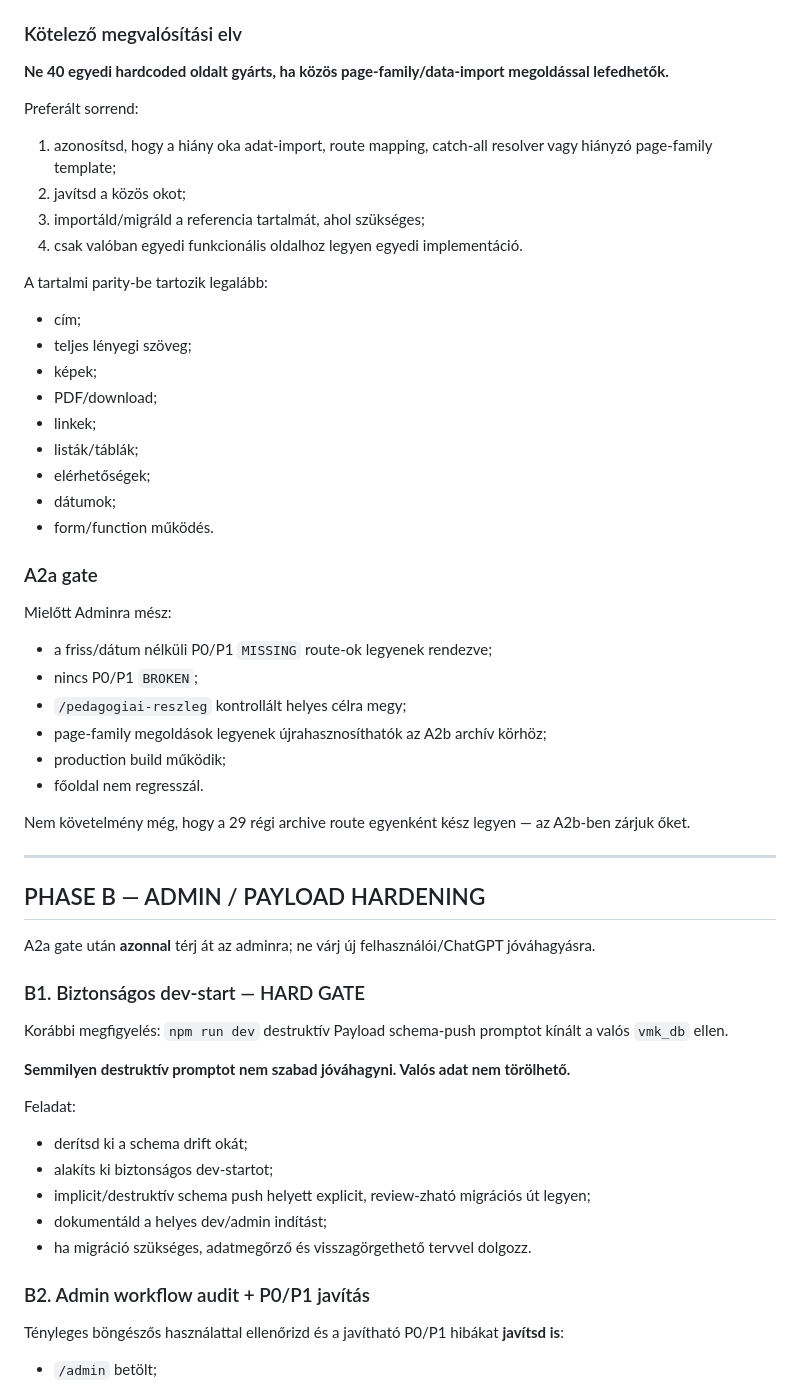
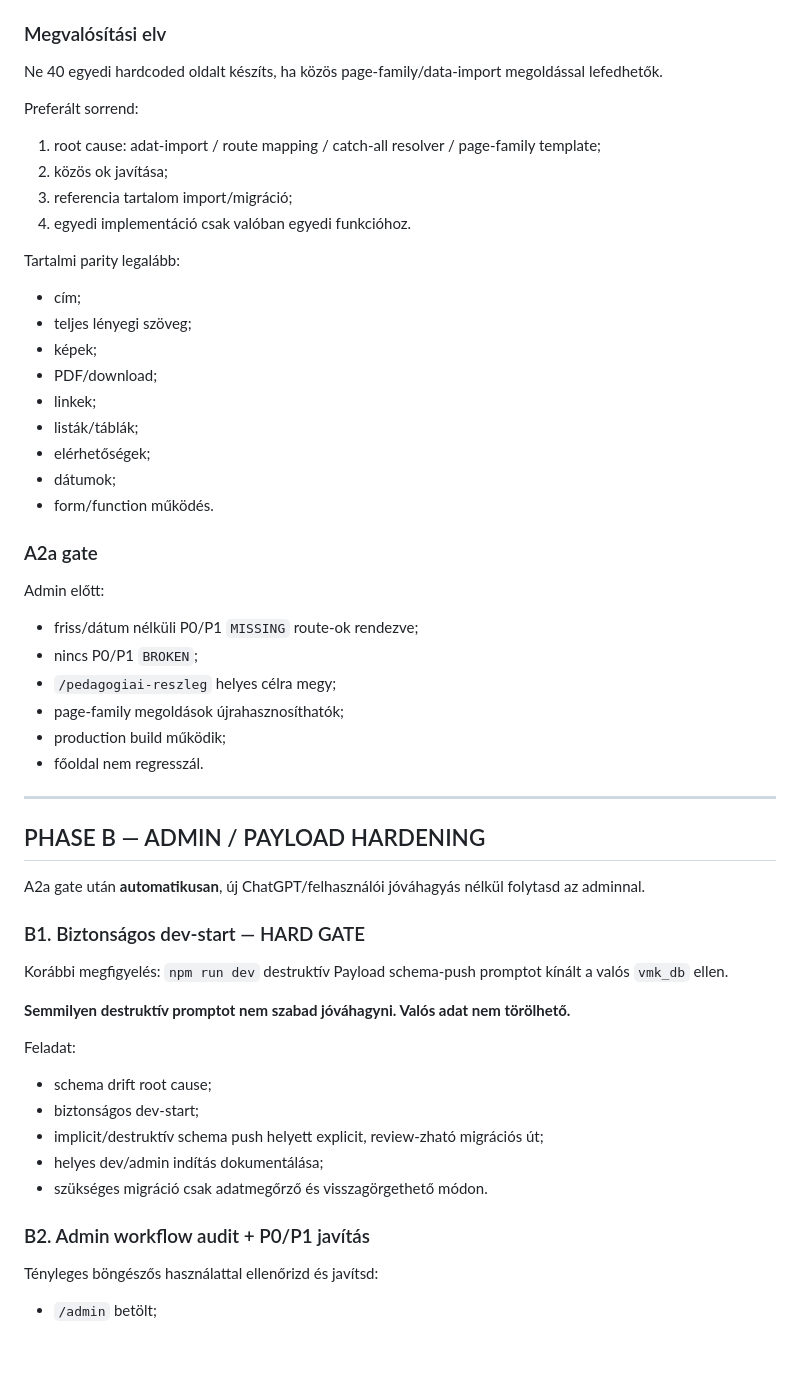
Before and after one commit to ggiaur/www-vmk, a Markdown page: COLLAB.md, the part around one of its changes. Rendered like a GitHub page; blank space fills up the shorter version.

```diff
--- a/COLLAB.md
+++ b/COLLAB.md
@@ -181,18 +243,18 @@ Elsőként a mátrix kb. **40 friss/dátum nélküli** MISSING route-ját rendez
 - `/wishbasket` és más valódi funkcionális/form oldalak;
 - hibás redirect/mapping, köztük `/pedagogiai-reszleg`.
 
-### Kötelező megvalósítási elv
+### Megvalósítási elv
 
-**Ne 40 egyedi hardcoded oldalt gyárts, ha közös page-family/data-import megoldással lefedhetők.**
+Ne 40 egyedi hardcoded oldalt készíts, ha közös page-family/data-import megoldással lefedhetők.
 
 Preferált sorrend:
 
-1. azonosítsd, hogy a hiány oka adat-import, route mapping, catch-all resolver vagy hiányzó page-family template;
-2. javítsd a közös okot;
-3. importáld/migráld a referencia tartalmát, ahol szükséges;
-4. csak valóban egyedi funkcionális oldalhoz legyen egyedi implementáció.
+1. root cause: adat-import / route mapping / catch-all resolver / page-family template;
+2. közös ok javítása;
+3. referencia tartalom import/migráció;
+4. egyedi implementáció csak valóban egyedi funkcióhoz.
 
-A tartalmi parity-be tartozik legalább:
+Tartalmi parity legalább:
 
 - cím;
 - teljes lényegi szöveg;
@@ -206,22 +268,20 @@ A tartalmi parity-be tartozik legalább:
 
 ### A2a gate
 
-Mielőtt Adminra mész:
+Admin előtt:
 
-- a friss/dátum nélküli P0/P1 `MISSING` route-ok legyenek rendezve;
+- friss/dátum nélküli P0/P1 `MISSING` route-ok rendezve;
 - nincs P0/P1 `BROKEN`;
-- `/pedagogiai-reszleg` kontrollált helyes célra megy;
-- page-family megoldások legyenek újrahasznosíthatók az A2b archív körhöz;
+- `/pedagogiai-reszleg` helyes célra megy;
+- page-family megoldások újrahasznosíthatók;
 - production build működik;
 - főoldal nem regresszál.
-
-Nem követelmény még, hogy a 29 régi archive route egyenként kész legyen — az A2b-ben zárjuk őket.
 
 ---
 
 ## PHASE B — ADMIN / PAYLOAD HARDENING
 
-A2a gate után **azonnal** térj át az adminra; ne várj új felhasználói/ChatGPT jóváhagyásra.
+A2a gate után **automatikusan**, új ChatGPT/felhasználói jóváhagyás nélkül folytasd az adminnal.
 
 ### B1. Biztonságos dev-start — HARD GATE
 
@@ -231,15 +291,15 @@ Korábbi megfigyelés: `npm run dev` destruktív Payload schema-push promptot k
 
 Feladat:
 
-- derítsd ki a schema drift okát;
-- alakíts ki biztonságos dev-startot;
-- implicit/destruktív schema push helyett explicit, review-zható migrációs út legyen;
-- dokumentáld a helyes dev/admin indítást;
-- ha migráció szükséges, adatmegőrző és visszagörgethető tervvel dolgozz.
+- schema drift root cause;
+- biztonságos dev-start;
+- implicit/destruktív schema push helyett explicit, review-zható migrációs út;
+- helyes dev/admin indítás dokumentálása;
+- szükséges migráció csak adatmegőrző és visszagörgethető módon.
 
 ### B2. Admin workflow audit + P0/P1 javítás
 
-Tényleges böngészős használattal ellenőrizd és a javítható P0/P1 hibákat **javítsd is**:
+Tényleges böngészős használattal ellenőrizd és javítsd:
 
 - `/admin` betölt;
 - login/auth;
```
Also changed, not shown: other parts of COLLAB.md (+140 -74 lines).
